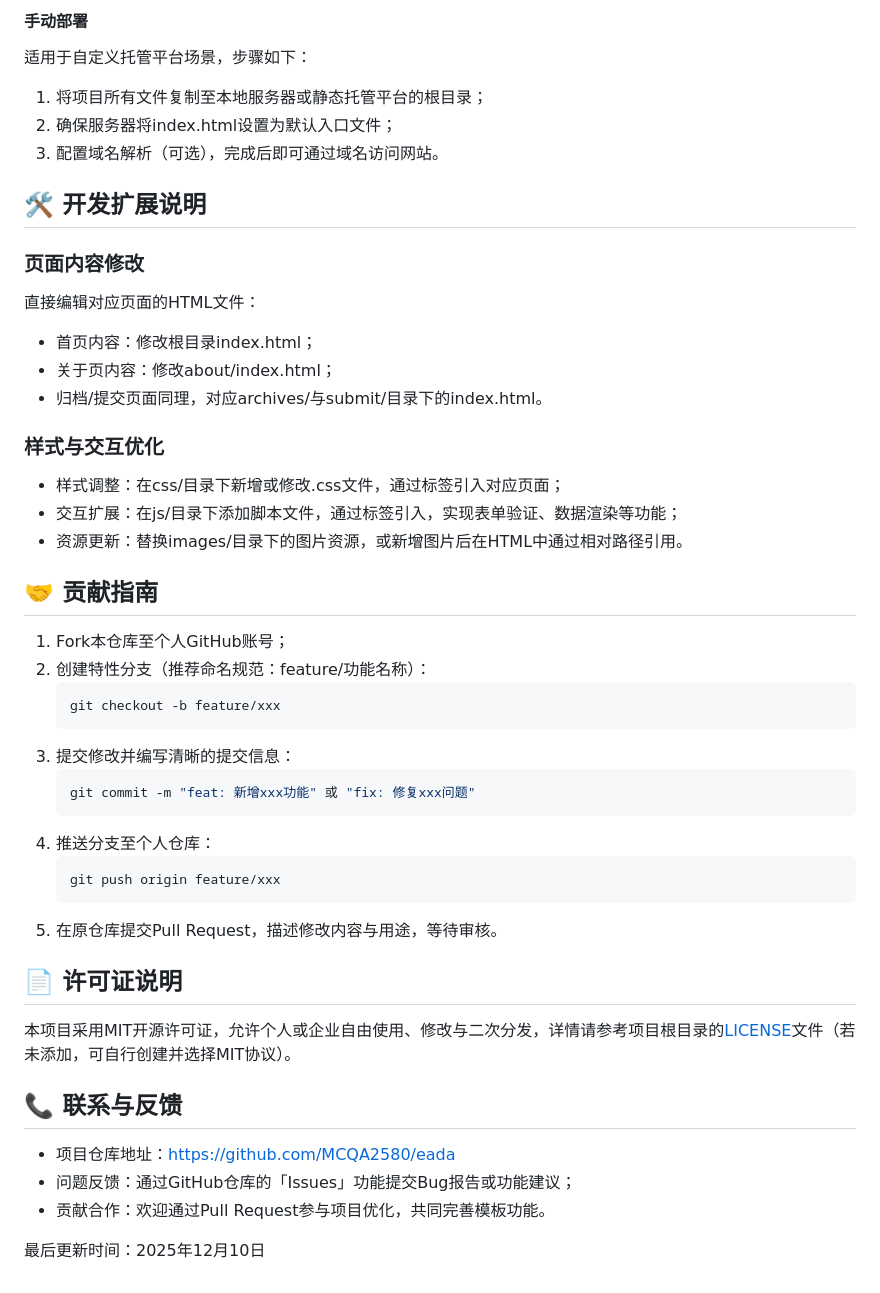
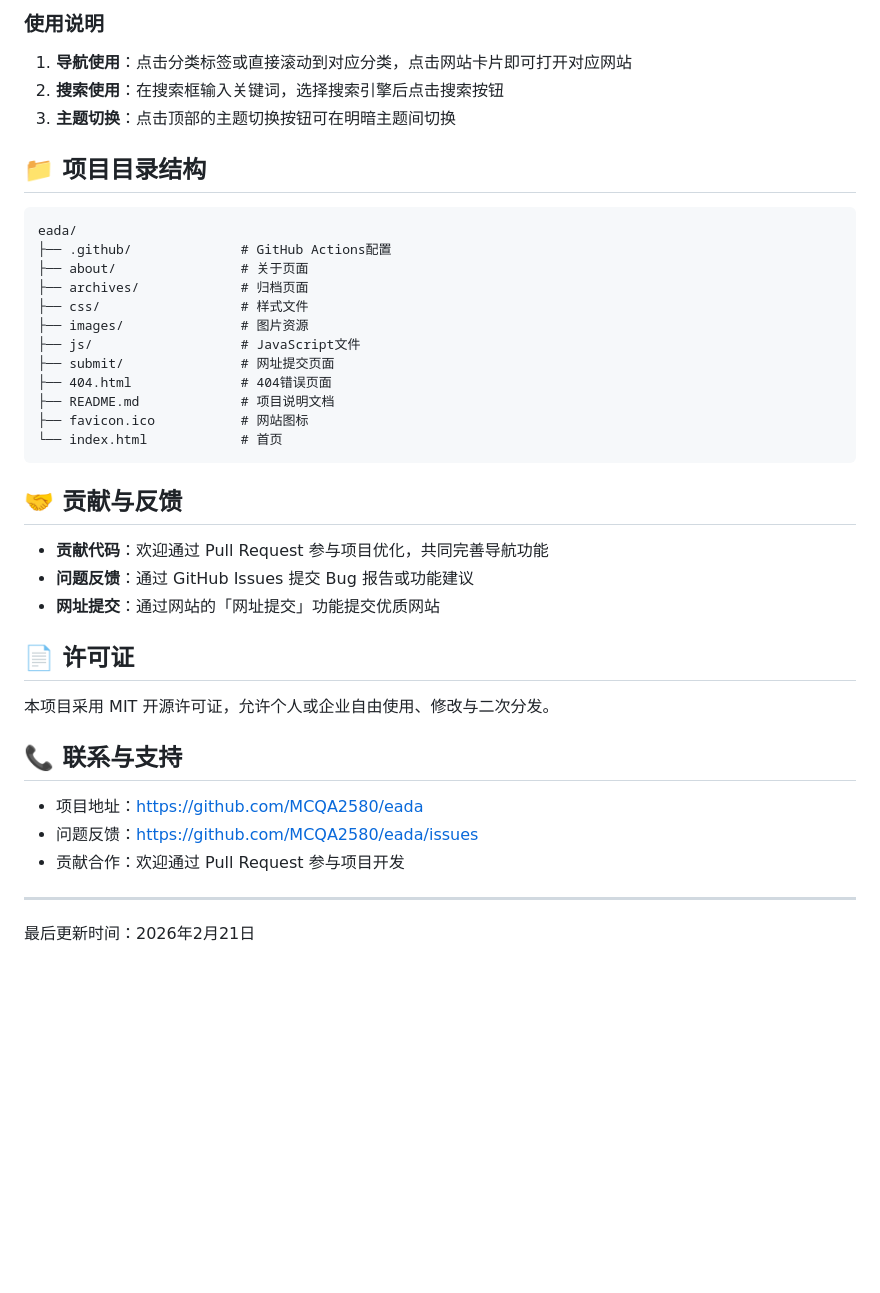
Before and after one commit to MCQA2580/eada, a Markdown page: README.md, the part around one of its changes. Rendered like a GitHub page; blank space fills up the shorter version.

````diff
--- a/README.md
+++ b/README.md
@@ -55,44 +46,38 @@
 
-#### 手动部署
-适用于自定义托管平台场景，步骤如下：
-1. 将项目所有文件复制至本地服务器或静态托管平台的根目录；
-2. 确保服务器将index.html设置为默认入口文件；
-3. 配置域名解析（可选），完成后即可通过域名访问网站。
+### 使用说明
+1. **导航使用**：点击分类标签或直接滚动到对应分类，点击网站卡片即可打开对应网站
+2. **搜索使用**：在搜索框输入关键词，选择搜索引擎后点击搜索按钮
+3. **主题切换**：点击顶部的主题切换按钮可在明暗主题间切换
 
-## 🛠️ 开发扩展说明
-### 页面内容修改
-直接编辑对应页面的HTML文件：
-- 首页内容：修改根目录index.html；
-- 关于页内容：修改about/index.html；
-- 归档/提交页面同理，对应archives/与submit/目录下的index.html。
+## 📁 项目目录结构
+```
+eada/
+├── .github/              # GitHub Actions配置
+├── about/                # 关于页面
+├── archives/             # 归档页面
+├── css/                  # 样式文件
+├── images/               # 图片资源
+├── js/                   # JavaScript文件
+├── submit/               # 网址提交页面
+├── 404.html              # 404错误页面
+├── README.md             # 项目说明文档
+├── favicon.ico           # 网站图标
+└── index.html            # 首页
+```
 
-### 样式与交互优化
-- 样式调整：在css/目录下新增或修改.css文件，通过<link>标签引入对应页面；
-- 交互扩展：在js/目录下添加脚本文件，通过<script>标签引入，实现表单验证、数据渲染等功能；
-- 资源更新：替换images/目录下的图片资源，或新增图片后在HTML中通过相对路径引用。
+## 🤝 贡献与反馈
+- **贡献代码**：欢迎通过 Pull Request 参与项目优化，共同完善导航功能
+- **问题反馈**：通过 GitHub Issues 提交 Bug 报告或功能建议
+- **网址提交**：通过网站的「网址提交」功能提交优质网站
 
-## 🤝 贡献指南
-1. Fork本仓库至个人GitHub账号；
-2. 创建特性分支（推荐命名规范：feature/功能名称）：
-   ```bash
-   git checkout -b feature/xxx
-   ```
-3. 提交修改并编写清晰的提交信息：
-   ```bash
-   git commit -m "feat: 新增xxx功能" 或 "fix: 修复xxx问题"
-   ```
-4. 推送分支至个人仓库：
-   ```bash
-   git push origin feature/xxx
-   ```
-5. 在原仓库提交Pull Request，描述修改内容与用途，等待审核。
+## 📄 许可证
+本项目采用 MIT 开源许可证，允许个人或企业自由使用、修改与二次分发。
 
-## 📄 许可证说明
-本项目采用MIT开源许可证，允许个人或企业自由使用、修改与二次分发，详情请参考项目根目录的[LICENSE](https://github.com/MCQA2580/eada/blob/main/LICENSE)文件（若未添加，可自行创建并选择MIT协议）。
+## 📞 联系与支持
+- 项目地址：https://github.com/MCQA2580/eada
+- 问题反馈：https://github.com/MCQA2580/eada/issues
+- 贡献合作：欢迎通过 Pull Request 参与项目开发
 
-## 📞 联系与反馈
-- 项目仓库地址：https://github.com/MCQA2580/eada
-- 问题反馈：通过GitHub仓库的「Issues」功能提交Bug报告或功能建议；
-- 贡献合作：欢迎通过Pull Request参与项目优化，共同完善模板功能。
+---
 
-最后更新时间：2025年12月10日
+最后更新时间：2026年2月21日
````
Also changed, not shown: other parts of README.md (+38 -47 lines).
